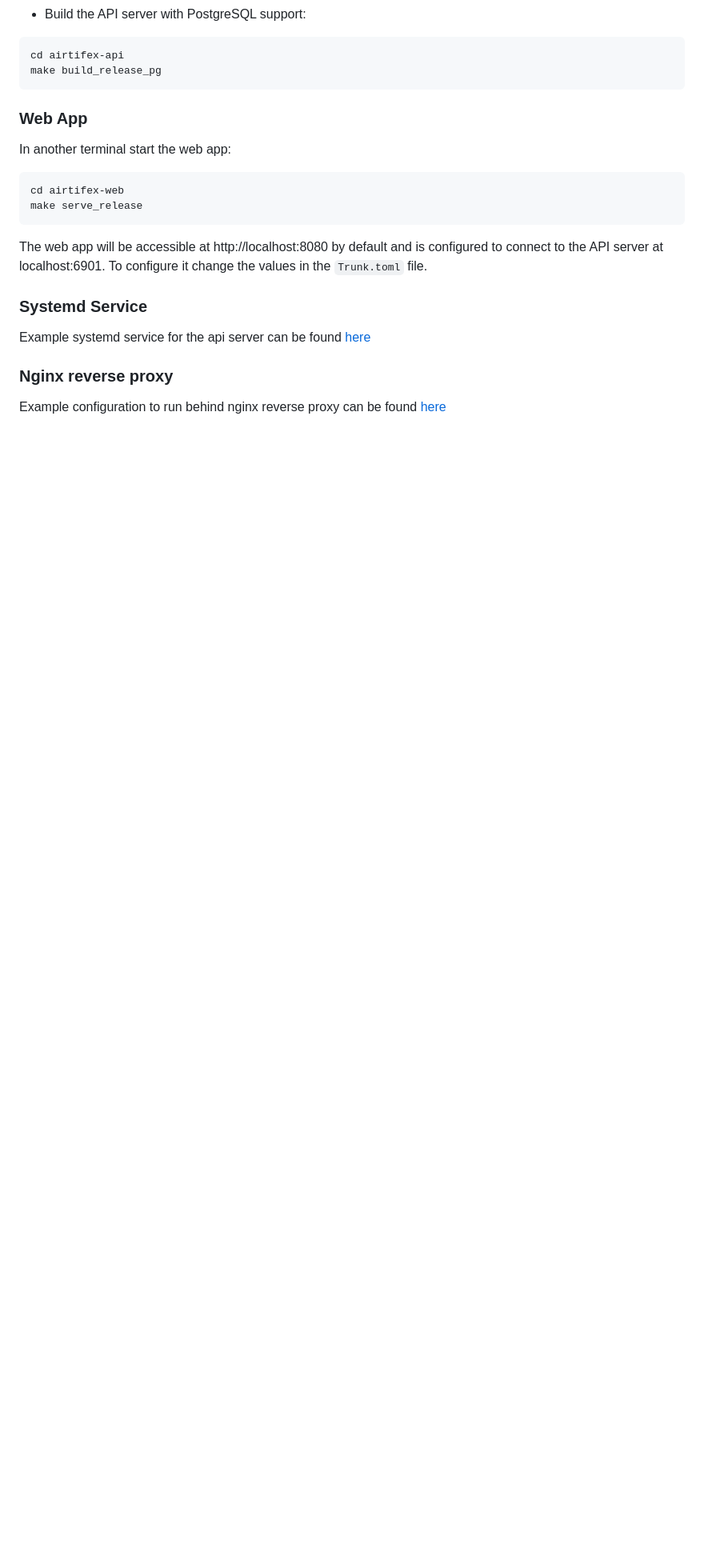
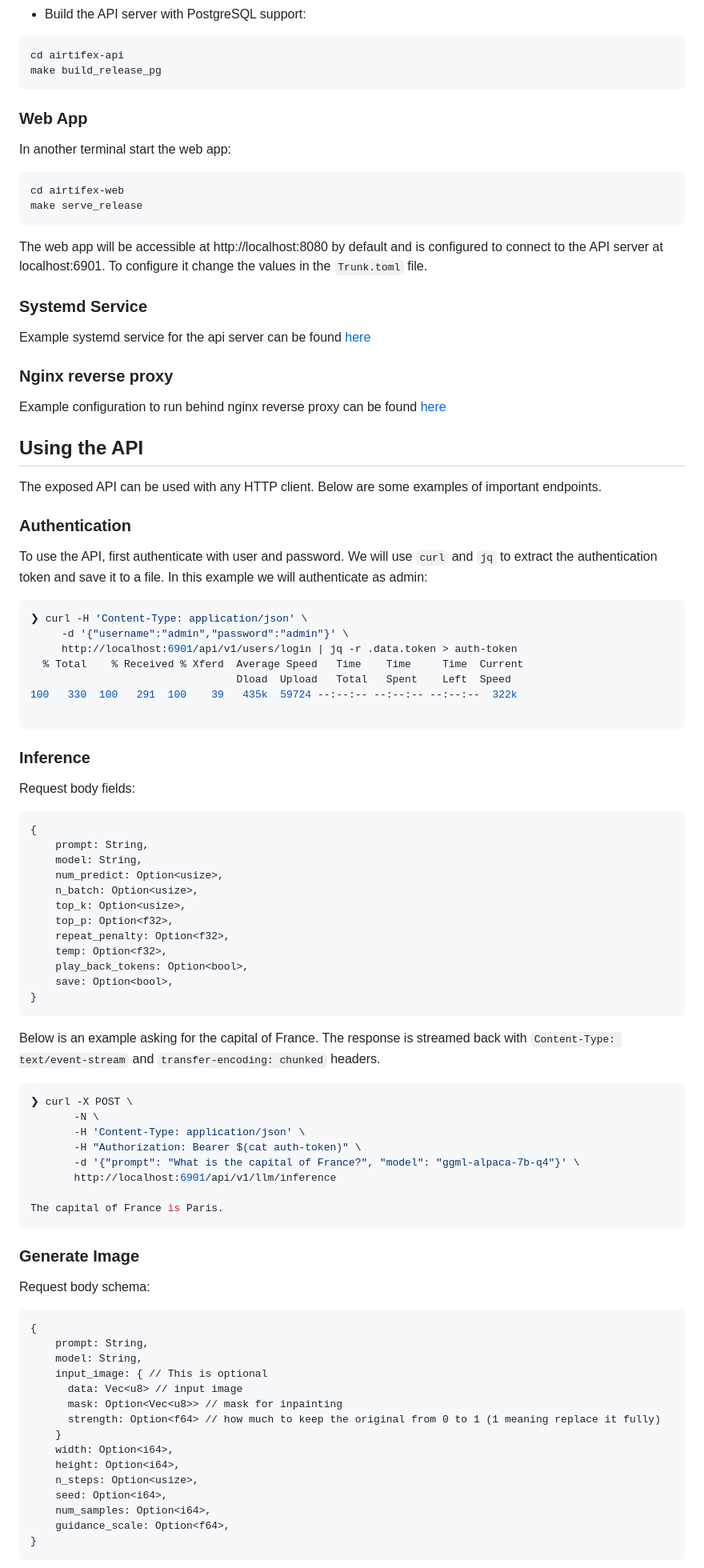
Before and after one commit to vv9k/AIrtifex, a Markdown page: README.md, the part around one of its changes. Shown at 80% size. Rendered like a GitHub page; blank space fills up the shorter version.

Commit message:
misc: Update README with API usage examples

````diff
--- a/README.md
+++ b/README.md
@@ -156,3 +160,71 @@ Example systemd service for the api server can be found [here](https://github.co
 Example configuration to run behind nginx reverse proxy can be found [here](https://github.com/vv9k/airtifex/blob/master/assets/nginx-vhost.conf)
 
 
+## Using the API
+
+The exposed API can be used with any HTTP client. Below are some examples of important endpoints.
+
+### Authentication
+To use the API, first authenticate with user and password. We will use `curl` and `jq` to extract the authentication token and save it to a file. In this example we will authenticate as admin:
+
+```sh
+❯ curl -H 'Content-Type: application/json' \
+     -d '{"username":"admin","password":"admin"}' \
+     http://localhost:6901/api/v1/users/login | jq -r .data.token > auth-token
+  % Total    % Received % Xferd  Average Speed   Time    Time     Time  Current
+                                 Dload  Upload   Total   Spent    Left  Speed
+100   330  100   291  100    39   435k  59724 --:--:-- --:--:-- --:--:--  322k
+
+```
+
+### Inference
+
+Request body fields:
+```
+{
+    prompt: String,
+    model: String,
+    num_predict: Option<usize>,
+    n_batch: Option<usize>,
+    top_k: Option<usize>,
+    top_p: Option<f32>,
+    repeat_penalty: Option<f32>,
+    temp: Option<f32>,
+    play_back_tokens: Option<bool>,
+    save: Option<bool>,
+}
+```
+
+Below is an example asking for the capital of France. The response is streamed back with `Content-Type: text/event-stream` and `transfer-encoding: chunked` headers.
+```sh
+❯ curl -X POST \
+       -N \
+       -H 'Content-Type: application/json' \
+       -H "Authorization: Bearer $(cat auth-token)" \
+       -d '{"prompt": "What is the capital of France?", "model": "ggml-alpaca-7b-q4"}' \
+       http://localhost:6901/api/v1/llm/inference
+
+The capital of France is Paris.
+```
+
+### Generate Image
+
+Request body schema:
+```
+{
+    prompt: String,
+    model: String,
+    input_image: { // This is optional
+      data: Vec<u8> // input image
+      mask: Option<Vec<u8>> // mask for inpainting
+      strength: Option<f64> // how much to keep the original from 0 to 1 (1 meaning replace it fully)
+    }
+    width: Option<i64>,
+    height: Option<i64>,
+    n_steps: Option<usize>,
+    seed: Option<i64>,
+    num_samples: Option<i64>,
+    guidance_scale: Option<f64>,
+}
+```
+
````
Also changed, not shown: other parts of README.md (+22 -0 lines).
